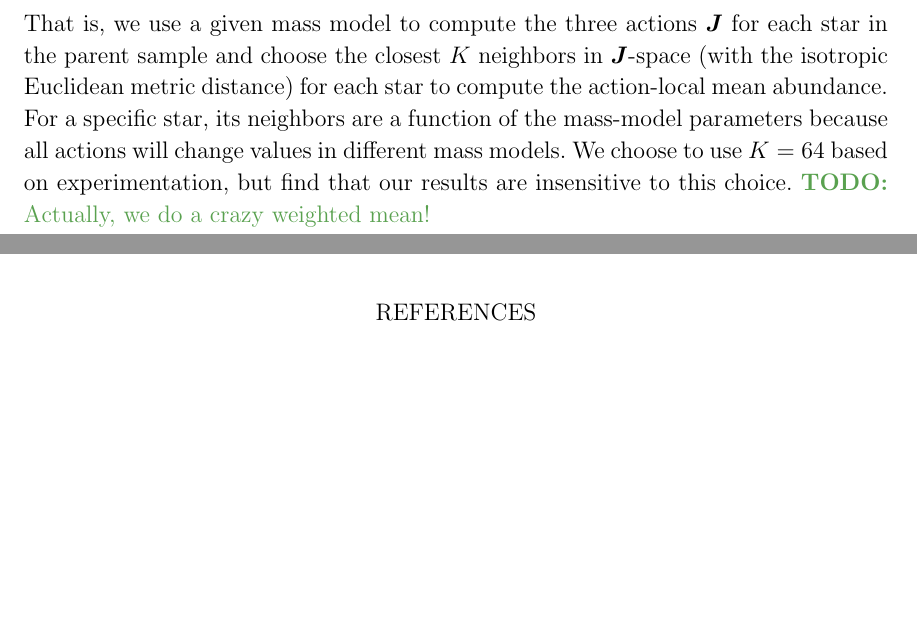
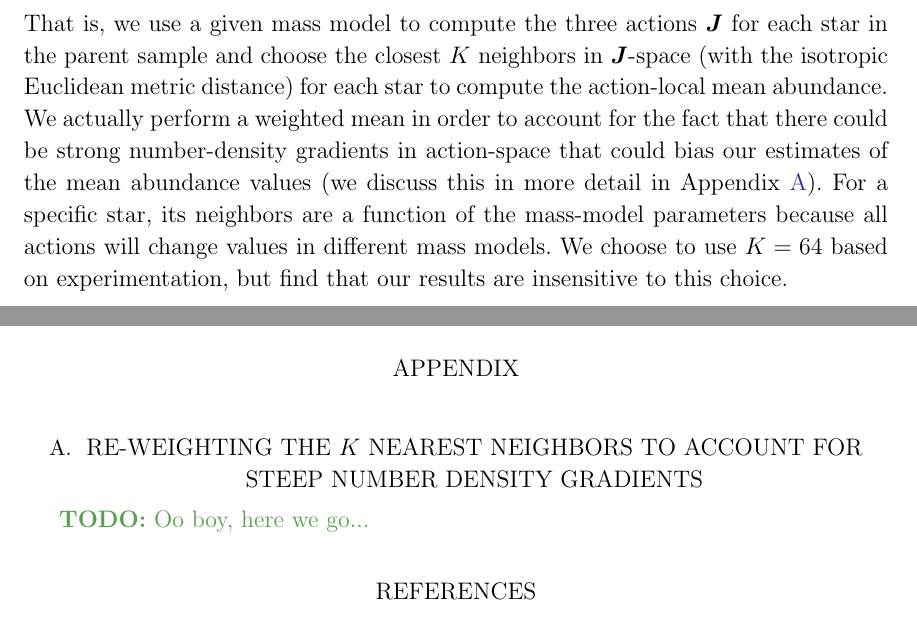
Before and after one commit to adrn/chemical-torus-imaging, a LaTeX paper (tex/stationary-tags.tex): two parts of pages 13 and 23 of 25, joined at a grey line, cut so that both start at the same text, the shorter picture padded with empty space. Compiled offline with pdfLaTeX.

Commit message:
mention reweighting knn

```diff
--- a/tex/stationary-tags.tex
+++ b/tex/stationary-tags.tex
@@ -819,11 +819,14 @@ That is, we use a given mass model to compute the three actions $\vec{J}$ for
 each star in the parent sample and choose the closest $K$ neighbors in
 $\vec{J}$-space (with the isotropic Euclidean metric distance) for each star to
 compute the action-local mean abundance.
+We actually perform a weighted mean in order to account for the fact that there
+could be strong number-density gradients in action-space that could bias our
+estimates of the mean abundance values (we discuss this in more detail in
+Appendix~\ref{app:knn-weights}).
 For a specific star, its neighbors are a function of the mass-model parameters
 because all actions will change values in different mass models.
 We choose to use $K=64$ based on experimentation, but find that our results are
 insensitive to this choice.
-\TODO{Actually, we do a crazy weighted mean!}
 
 Our goal then is to minimize (over mass model parameters) the dependence of the
 mean abundance-ratio deviation distribution on the vertical angle $\theta_z$.
@@ -1400,6 +1403,15 @@ participating in the \gaia\ Multilateral Agreement.
   \package{schwimmbad} \citep{schwimmbad}
 }
 
+\appendix
+
+\section{Re-weighting the $k$ nearest neighbors to account for steep number
+density gradients}
+\label{app:knn-weights}
+
+\TODO{Oo boy, here we go...}
+
+
 \bibliographystyle{aasjournal}
 \bibliography{stationary-tags}
 
```
